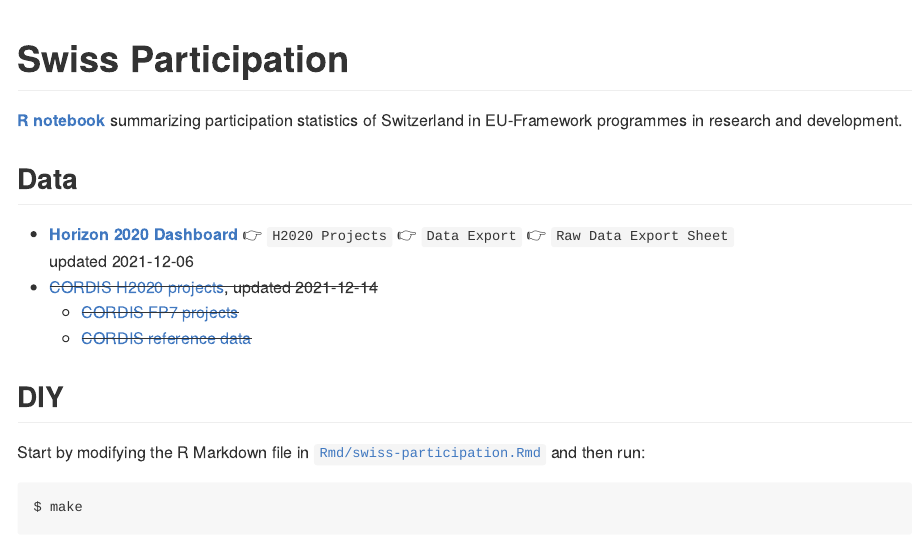
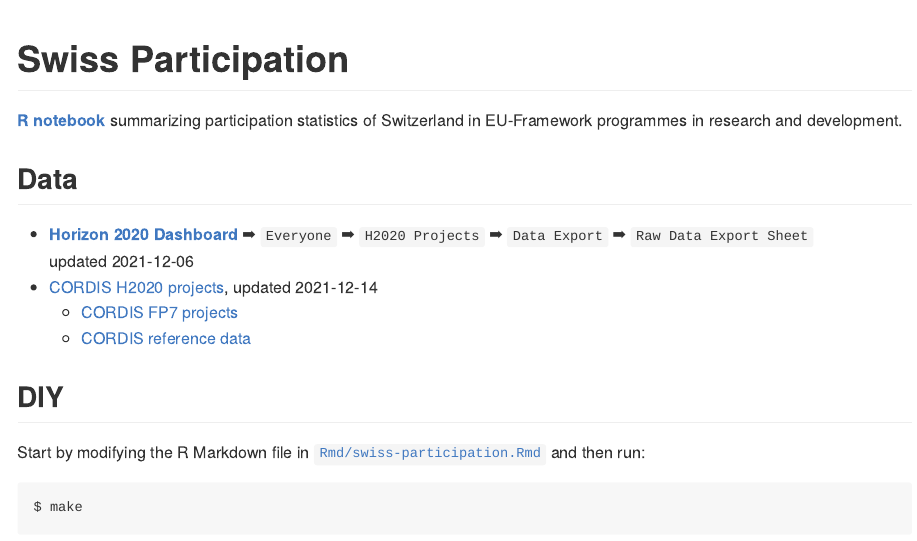
Before and after one commit to zambujo/swissparticipation, an R Markdown document (README.Rmd): the page in a window 1100 px wide, from its top. The pictures show the output file README.md that the author committed with the source, drawn offline in the style of GitHub.

Commit message:
📝  ➡

```diff
--- a/README.Rmd
+++ b/README.Rmd
@@ -21,11 +21,11 @@ knitr::opts_chunk$set(
 
 ## Data
 
-- [**Horizon 2020 Dashboard**](https://webgate.ec.europa.eu/dashboard) 👉 `H2020 Projects` 👉 `Data Export` 👉 `Raw Data Export Sheet`
+- [**Horizon 2020 Dashboard**](https://webgate.ec.europa.eu/dashboard) ➡ `Everyone` ➡ `H2020 Projects` ➡ `Data Export` ➡ `Raw Data Export Sheet`
 updated 2021-12-06
-- ~~[CORDIS H2020 projects](https://data.europa.eu/data/datasets/cordish2020projects?locale=en), updated 2021-12-14~~
-  - ~~[CORDIS FP7 projects](https://data.europa.eu/data/datasets/cordisfp7projects?locale=en)~~
-  - ~~[CORDIS reference data](https://data.europa.eu/data/datasets/cordisref-data?locale=en)~~
+- [CORDIS H2020 projects](https://data.europa.eu/data/datasets/cordish2020projects?locale=en), updated 2021-12-14
+  - [CORDIS FP7 projects](https://data.europa.eu/data/datasets/cordisfp7projects?locale=en)
+  - [CORDIS reference data](https://data.europa.eu/data/datasets/cordisref-data?locale=en)
 
 ## DIY
 
```
Also changed, not shown: README.md.
